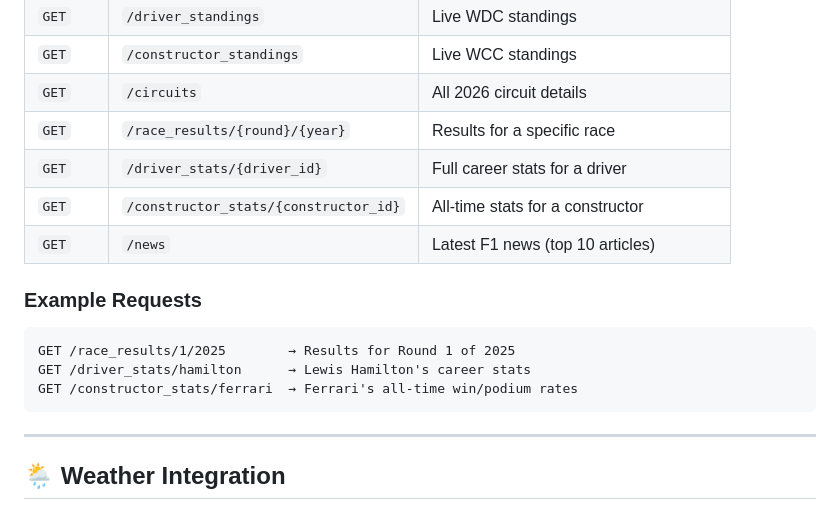
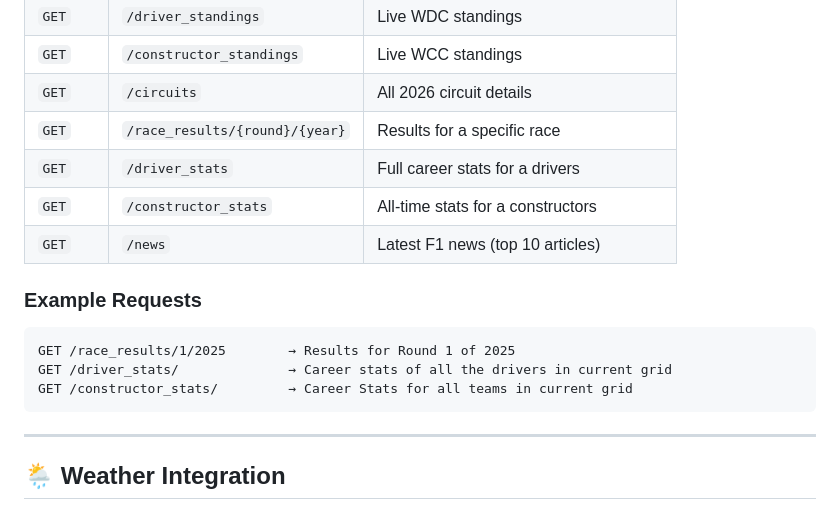
Before and after one commit to JenilMacwan/f1companion-api, a Markdown page: README.md, the part around the change. Rendered like a GitHub page.

Commit message:
Update API endpoints for driver and constructor stats

````diff
--- a/README.md
+++ b/README.md
@@ -79,16 +79,16 @@ The server starts at `http://127.0.0.1:5000`. Visit the root endpoint to see all
 | `GET` | `/constructor_standings` | Live WCC standings |
 | `GET` | `/circuits` | All 2026 circuit details |
 | `GET` | `/race_results/{round}/{year}` | Results for a specific race |
-| `GET` | `/driver_stats/{driver_id}` | Full career stats for a driver |
-| `GET` | `/constructor_stats/{constructor_id}` | All-time stats for a constructor |
+| `GET` | `/driver_stats` | Full career stats for a drivers |
+| `GET` | `/constructor_stats` | All-time stats for a constructors |
 | `GET` | `/news` | Latest F1 news (top 10 articles) |
 
 ### Example Requests
 
 ```
 GET /race_results/1/2025        → Results for Round 1 of 2025
-GET /driver_stats/hamilton      → Lewis Hamilton's career stats
-GET /constructor_stats/ferrari  → Ferrari's all-time win/podium rates
+GET /driver_stats/              → Career stats of all the drivers in current grid
+GET /constructor_stats/         → Career Stats for all teams in current grid
 ```
 
 ---
````
